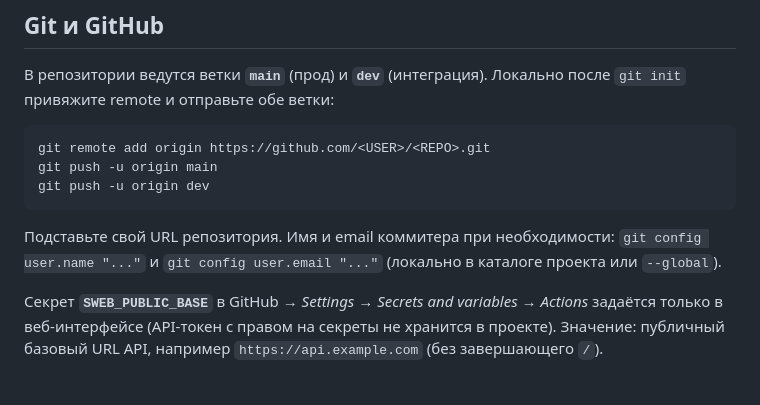
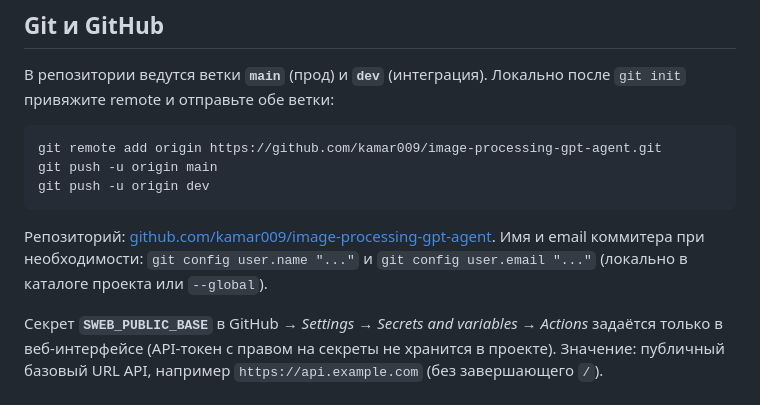
Before and after one commit to kamar009/image-processing-gpt-agent, a Markdown page: README.md, the part around the change. GitHub-like rendering.

Commit message:
docs: point README Git section to kamar009/image-processing-gpt-agent
Made-with: Cursor

````diff
--- a/README.md
+++ b/README.md
@@ -177,11 +177,11 @@ Deployment checklist: [docs/DEPLOYMENT_CHECKLIST.md](docs/DEPLOYMENT_CHECKLIST.m
 В репозитории ведутся ветки **`main`** (прод) и **`dev`** (интеграция). Локально после `git init` привяжите remote и отправьте обе ветки:
 
 ```bash
-git remote add origin https://github.com/<USER>/<REPO>.git
+git remote add origin https://github.com/kamar009/image-processing-gpt-agent.git
 git push -u origin main
 git push -u origin dev
 ```
 
-Подставьте свой URL репозитория. Имя и email коммитера при необходимости: `git config user.name "..."` и `git config user.email "..."` (локально в каталоге проекта или `--global`).
+Репозиторий: [github.com/kamar009/image-processing-gpt-agent](https://github.com/kamar009/image-processing-gpt-agent). Имя и email коммитера при необходимости: `git config user.name "..."` и `git config user.email "..."` (локально в каталоге проекта или `--global`).
 
 Секрет **`SWEB_PUBLIC_BASE`** в GitHub → *Settings → Secrets and variables → Actions* задаётся только в веб-интерфейсе (API-токен с правом на секреты не хранится в проекте). Значение: публичный базовый URL API, например `https://api.example.com` (без завершающего `/`).
````
